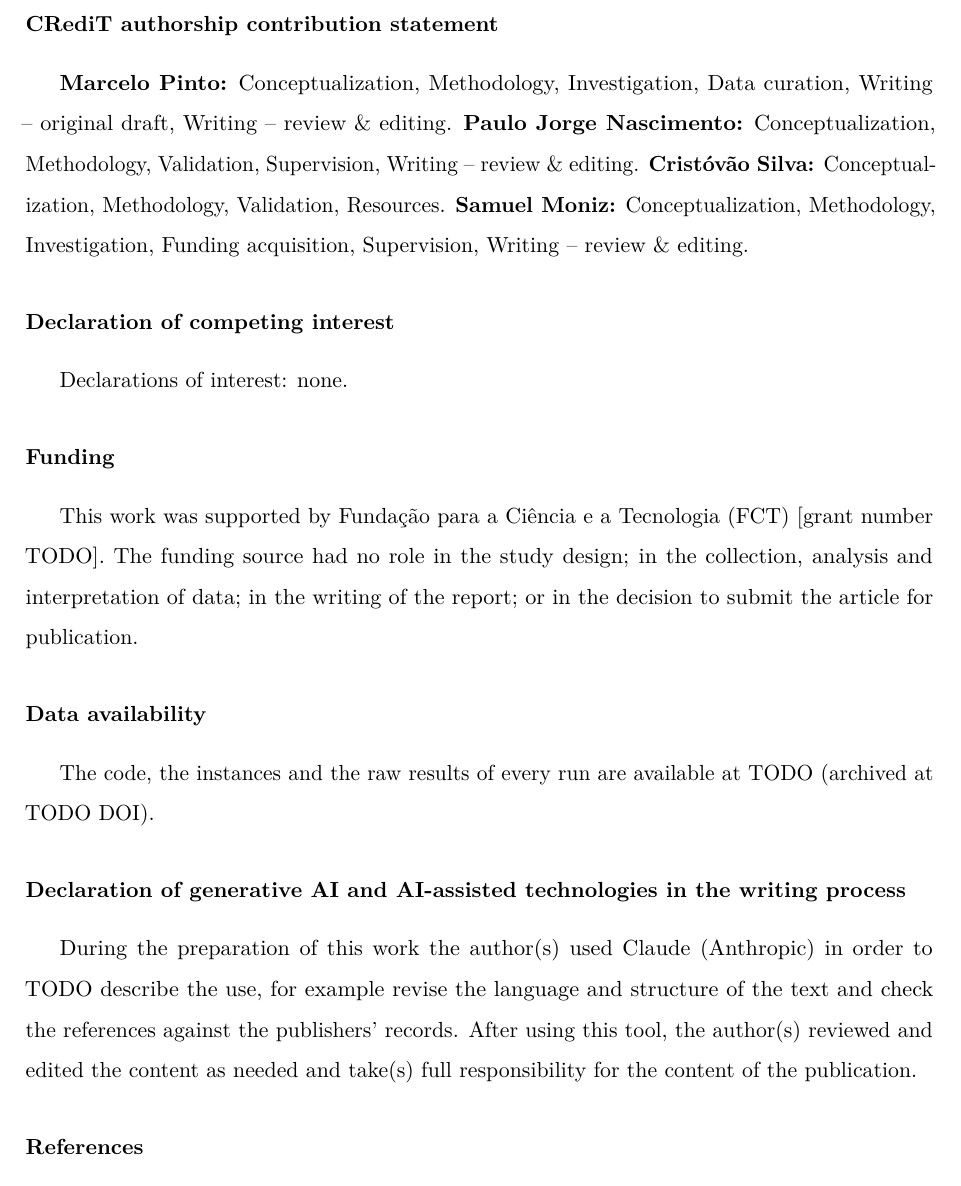
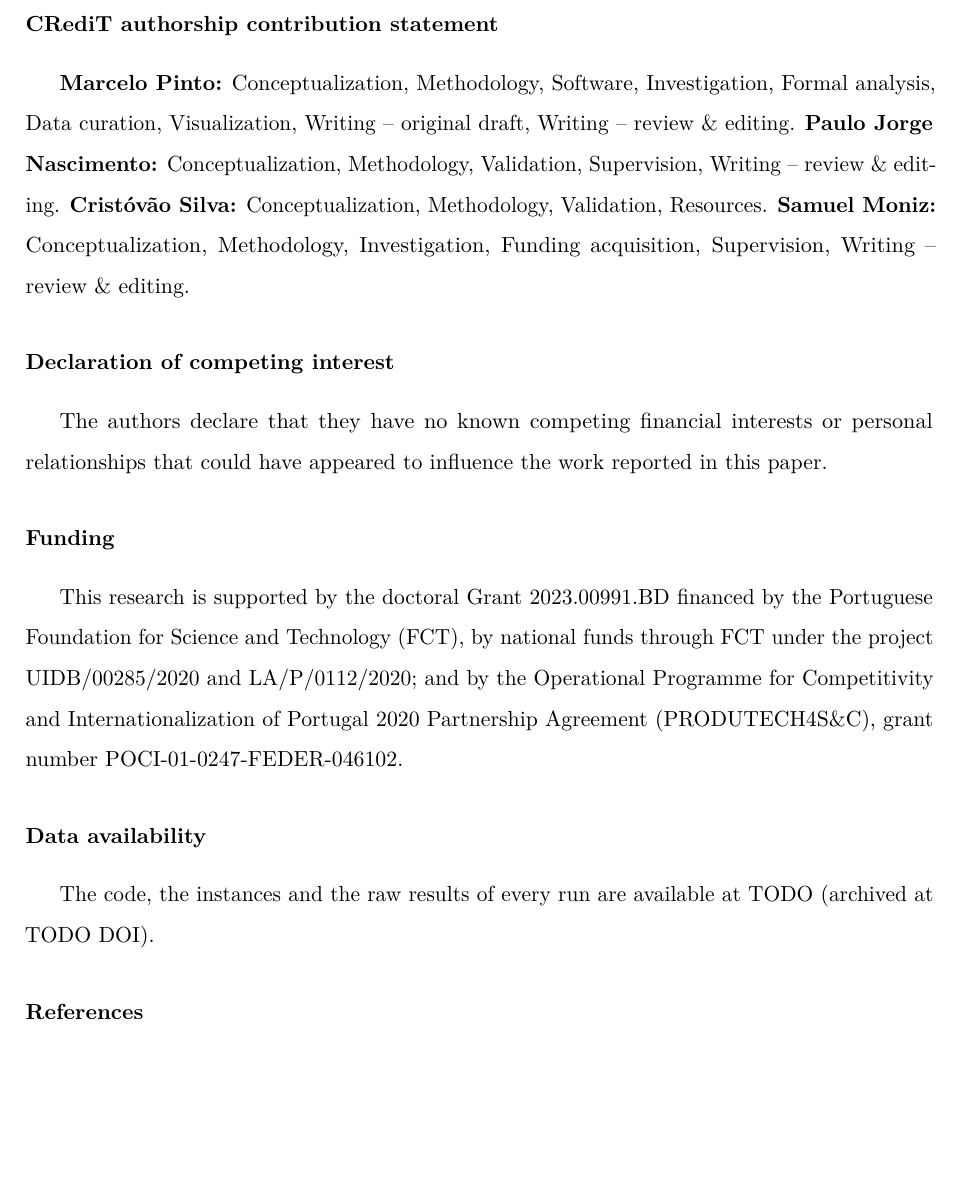
Before and after one commit to marceloalmeidapinto1998/bilevel_carbon-tax_clsc, a LaTeX paper (paper/main.tex): part of page 22 of 26, cut so that both start at the same text, the shorter picture padded with empty space. Compiled offline with pdfLaTeX.

Commit message:
Complete the declarations: CRediT, competing interests and funding; drop the AI declaration
Co-Authored-By: Claude Sonnet 5.5 <noreply@anthropic.com>

```diff
--- a/paper/main.tex
+++ b/paper/main.tex
@@ -647,24 +647,18 @@ These results rest on deterministic data, one case study and emission intensitie
 % =====================================================================================
 %% Declarations required by the EJOR Guide for Authors (single-anonymized review: they stay in the manuscript).
 \section*{CRediT authorship contribution statement}
-\textbf{Marcelo Pinto:} Conceptualization, Methodology, Investigation, Data curation, Writing -- original draft, Writing -- review \& editing. \textbf{Paulo Jorge Nascimento:} Conceptualization, Methodology, Validation, Supervision, Writing -- review \& editing. \textbf{Crist\'{o}v\~{a}o Silva:} Conceptualization, Methodology, Validation, Resources. \textbf{Samuel Moniz:} Conceptualization, Methodology, Investigation, Funding acquisition, Supervision, Writing -- review \& editing.
+\textbf{Marcelo Pinto:} Conceptualization, Methodology, Software, Investigation, Formal analysis, Data curation, Visualization, Writing -- original draft, Writing -- review \& editing. \textbf{Paulo Jorge Nascimento:} Conceptualization, Methodology, Validation, Supervision, Writing -- review \& editing. \textbf{Crist\'{o}v\~{a}o Silva:} Conceptualization, Methodology, Validation, Resources. \textbf{Samuel Moniz:} Conceptualization, Methodology, Investigation, Funding acquisition, Supervision, Writing -- review \& editing.
 
 \section*{Declaration of competing interest}
-%% TODO(author): confirm.
-Declarations of interest: none.
+The authors declare that they have no known competing financial interests or personal relationships that could have appeared to influence the work reported in this paper.
 
 \section*{Funding}
-%% TODO(author): FCT grant reference, or the sentence below if there is no specific funding.
-This work was supported by Funda\c{c}\~{a}o para a Ci\^{e}ncia e a Tecnologia (FCT) [grant number TODO]. The funding source had no role in the study design; in the collection, analysis and interpretation of data; in the writing of the report; or in the decision to submit the article for publication.
+This research is supported by the doctoral Grant 2023.00991.BD financed by the Portuguese Foundation for Science and Technology (FCT), by national funds through FCT under the project UIDB/00285/2020 and LA/P/0112/2020; and by the Operational Programme for Competitivity and Internationalization of Portugal 2020 Partnership Agreement (PRODUTECH4S\&C), grant number POCI-01-0247-FEDER-046102.
 
 \section*{Data availability}
 %% TODO(author): repository URL and archived DOI.
 The code, the instances and the raw results of every run are available at TODO (archived at TODO DOI).
 
-\section*{Declaration of generative AI and AI-assisted technologies in the writing process}
-%% TODO(author): describe the actual use. Statement wording from the EJOR Guide for Authors.
-During the preparation of this work the author(s) used Claude (Anthropic) in order to TODO describe the use, for example revise the language and structure of the text and check the references against the publishers' records. After using this tool, the author(s) reviewed and edited the content as needed and take(s) full responsibility for the content of the publication.
-
 \printbibliography
 
 \end{document}
```
Also changed, not shown: paper/README.md.
